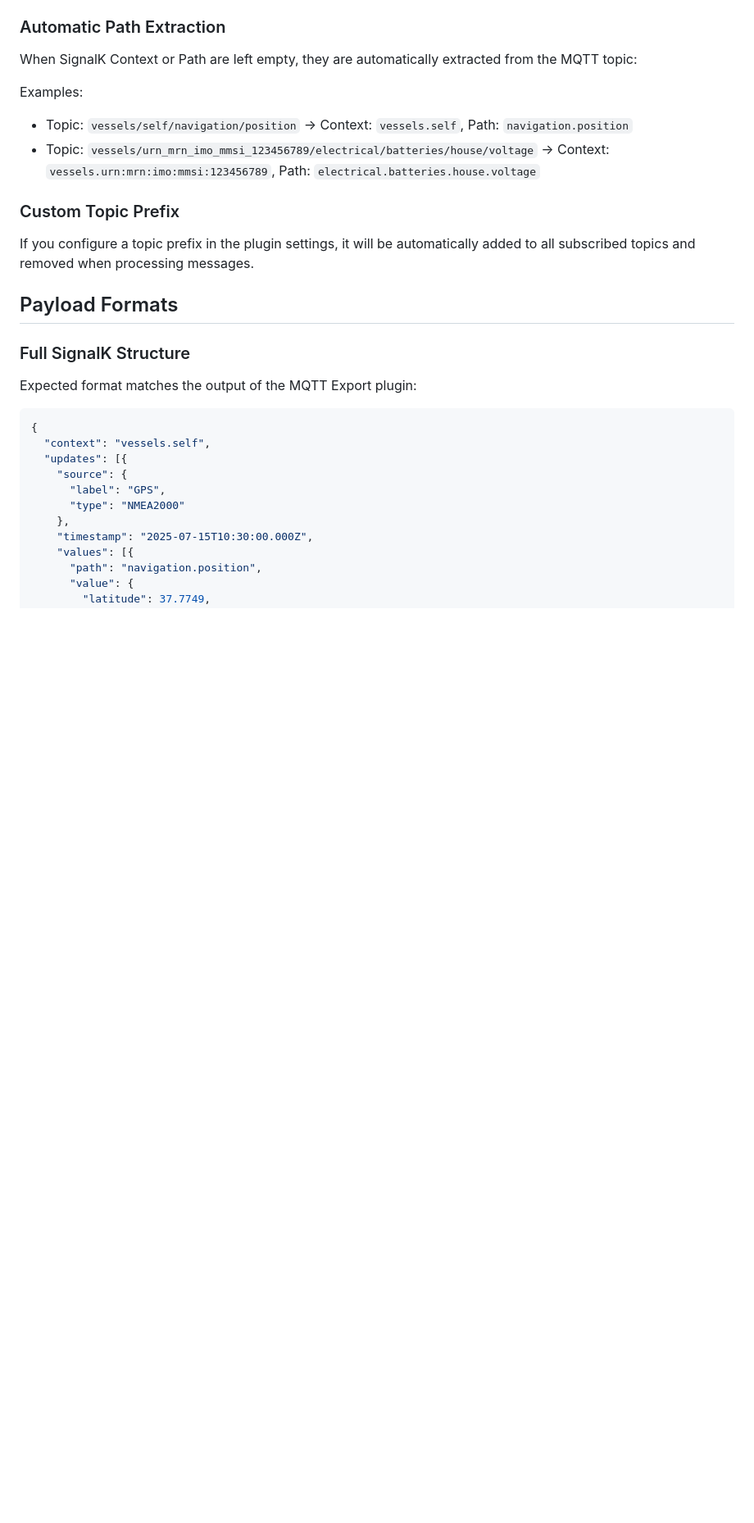
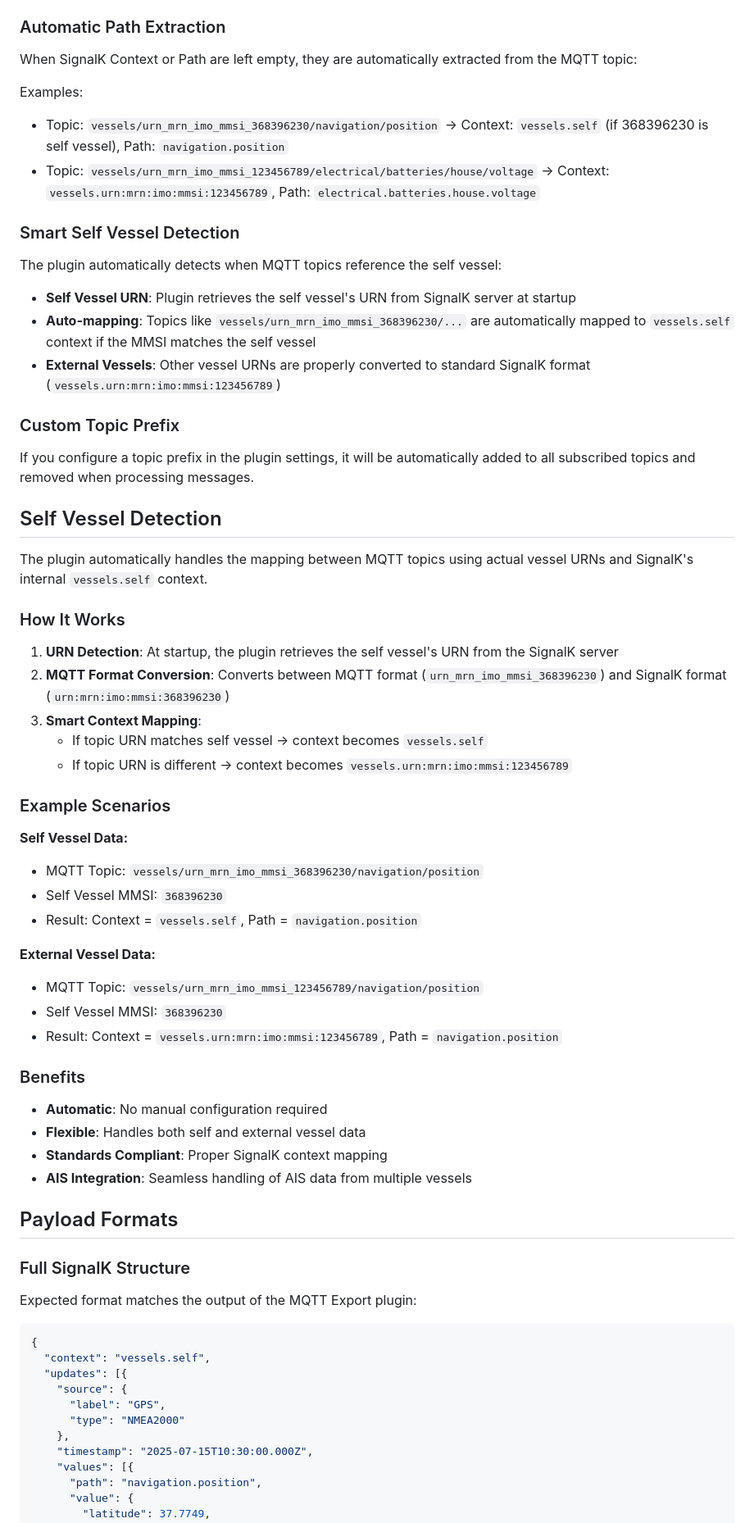
Before and after one commit to motamman/zennora-signalk-mqtt-import, a Markdown page: README.md, the part around one of its changes. Shown at 82% size. Rendered like a GitHub page; blank space fills up the shorter version.

Commit message:
Update README for version 0.5.0-alpha.1: Enhance self vessel detection and MQTT topic mapping

```diff
--- a/README.md
+++ b/README.md
@@ -89,11 +76,49 @@ Access the management interface at:
 When SignalK Context or Path are left empty, they are automatically extracted from the MQTT topic:
 
 Examples:
-- Topic: `vessels/self/navigation/position` → Context: `vessels.self`, Path: `navigation.position`
+- Topic: `vessels/urn_mrn_imo_mmsi_368396230/navigation/position` → Context: `vessels.self` (if 368396230 is self vessel), Path: `navigation.position`
 - Topic: `vessels/urn_mrn_imo_mmsi_123456789/electrical/batteries/house/voltage` → Context: `vessels.urn:mrn:imo:mmsi:123456789`, Path: `electrical.batteries.house.voltage`
+
+### Smart Self Vessel Detection
+The plugin automatically detects when MQTT topics reference the self vessel:
+
+- **Self Vessel URN**: Plugin retrieves the self vessel's URN from SignalK server at startup
+- **Auto-mapping**: Topics like `vessels/urn_mrn_imo_mmsi_368396230/...` are automatically mapped to `vessels.self` context if the MMSI matches the self vessel
+- **External Vessels**: Other vessel URNs are properly converted to standard SignalK format (`vessels.urn:mrn:imo:mmsi:123456789`)
 
 ### Custom Topic Prefix
 If you configure a topic prefix in the plugin settings, it will be automatically added to all subscribed topics and removed when processing messages.
+
+## Self Vessel Detection
+
+The plugin automatically handles the mapping between MQTT topics using actual vessel URNs and SignalK's internal `vessels.self` context.
+
+### How It Works
+
+1. **URN Detection**: At startup, the plugin retrieves the self vessel's URN from the SignalK server
+2. **MQTT Format Conversion**: Converts between MQTT format (`urn_mrn_imo_mmsi_368396230`) and SignalK format (`urn:mrn:imo:mmsi:368396230`)
+3. **Smart Context Mapping**:
+   - If topic URN matches self vessel → context becomes `vessels.self`
+   - If topic URN is different → context becomes `vessels.urn:mrn:imo:mmsi:123456789`
+
+### Example Scenarios
+
+**Self Vessel Data:**
+- MQTT Topic: `vessels/urn_mrn_imo_mmsi_368396230/navigation/position`
+- Self Vessel MMSI: `368396230`
+- Result: Context = `vessels.self`, Path = `navigation.position`
+
+**External Vessel Data:**
+- MQTT Topic: `vessels/urn_mrn_imo_mmsi_123456789/navigation/position`
+- Self Vessel MMSI: `368396230`
+- Result: Context = `vessels.urn:mrn:imo:mmsi:123456789`, Path = `navigation.position`
+
+### Benefits
+
+- **Automatic**: No manual configuration required
+- **Flexible**: Handles both self and external vessel data
+- **Standards Compliant**: Proper SignalK context mapping
+- **AIS Integration**: Seamless handling of AIS data from multiple vessels
 
 ## Payload Formats
 
```
Also changed, not shown: other parts of README.md (+14 -26 lines).
